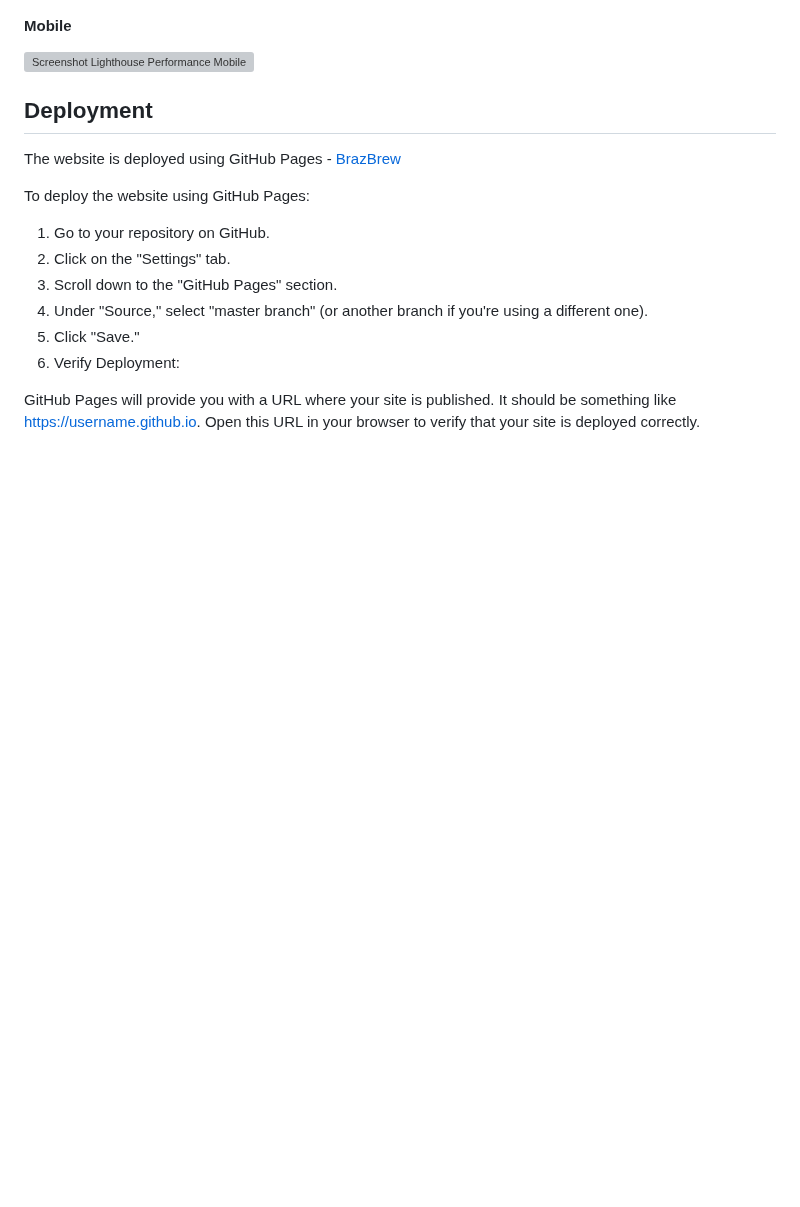
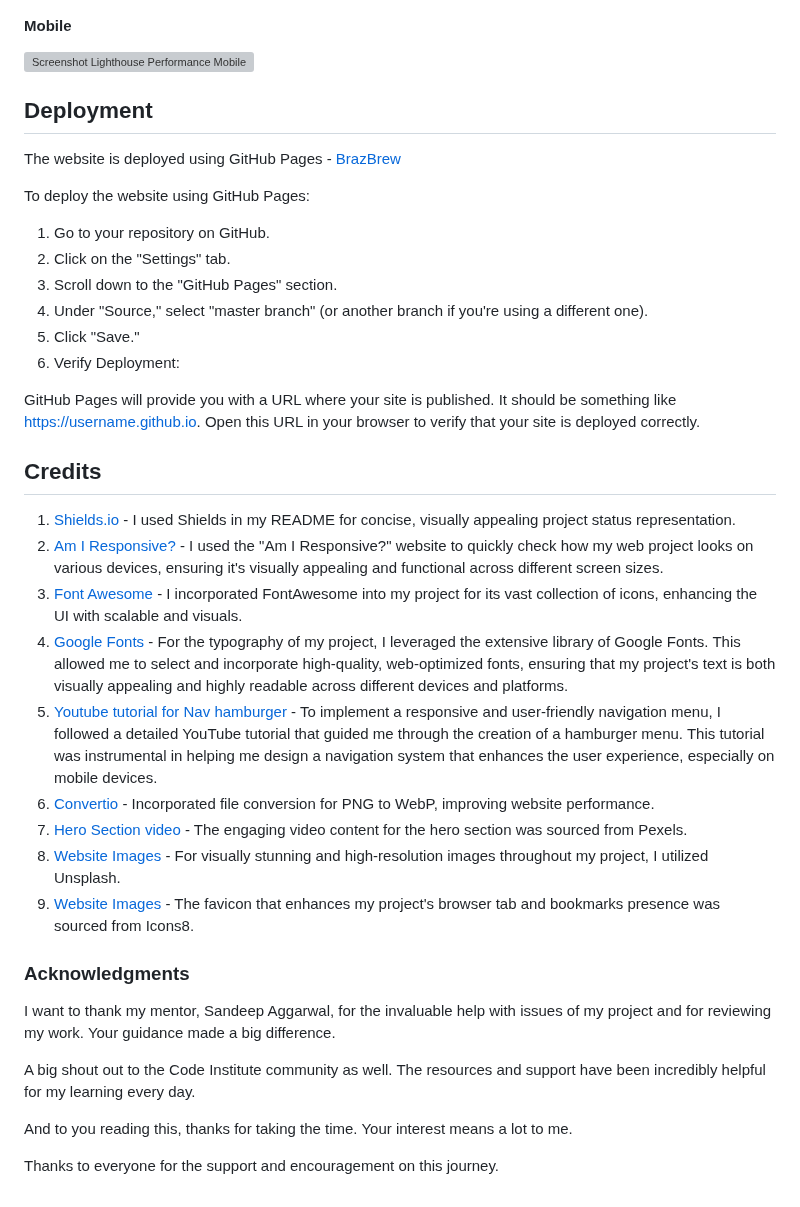
Before and after one commit to camilabandeira/-BrazBrew, a Markdown page: README.md, the part around one of its changes. Drawn GitHub-style; blank space fills up the shorter version; grey boxes are pictures that could not be loaded.

Commit message:
docs: add credits and acknowledgments to README

```diff
--- a/README.md
+++ b/README.md
@@ -200,3 +200,26 @@ To deploy the website using GitHub Pages:
 
 GitHub Pages will provide you with a URL where your site is published. It should be something like https://username.github.io.
 Open this URL in your browser to verify that your site is deployed correctly.
+
+## Credits
+
+1. [Shields.io](https://shields.io/) -
+   I used Shields in my README for concise, visually appealing project status representation.
+2. [Am I Responsive?](https://ui.dev/amiresponsive) - I used the "Am I Responsive?" website to quickly check how my web project looks on various devices, ensuring it's visually appealing and functional across different screen sizes.
+3. [Font Awesome](https://fontawesome.com/) - I incorporated FontAwesome into my project for its vast collection of icons, enhancing the UI with scalable and visuals.
+4. [Google Fonts](https://fonts.google.com/) - For the typography of my project, I leveraged the extensive library of Google Fonts. This allowed me to select and incorporate high-quality, web-optimized fonts, ensuring that my project's text is both visually appealing and highly readable across different devices and platforms.
+5. [Youtube tutorial for Nav hamburger](https://www.youtube.com/watch?v=YIVXOMvXmNE) - To implement a responsive and user-friendly navigation menu, I followed a detailed YouTube tutorial that guided me through the creation of a hamburger menu. This tutorial was instrumental in helping me design a navigation system that enhances the user experience, especially on mobile devices.
+6. [Convertio](https://convertio.co/pt/) - Incorporated file conversion for PNG to WebP, improving website performance.
+7. [Hero Section video](https://www.pexels.com/video/) - The engaging video content for the hero section was sourced from Pexels.
+8. [Website Images](https://unsplash.com/pt-br) - For visually stunning and high-resolution images throughout my project, I utilized Unsplash.
+9. [Website Images](https://icons8.com/) - The favicon that enhances my project's browser tab and bookmarks presence was sourced from Icons8.
+
+### Acknowledgments
+
+I want to thank my mentor, Sandeep Aggarwal, for the invaluable help with issues of my project and for reviewing my work. Your guidance made a big difference.
+
+A big shout out to the Code Institute community as well. The resources and support have been incredibly helpful for my learning every day.
+
+And to you reading this, thanks for taking the time. Your interest means a lot to me.
+
+Thanks to everyone for the support and encouragement on this journey.
```
Also changed, not shown: other parts of README.md (+7 -7 lines).
